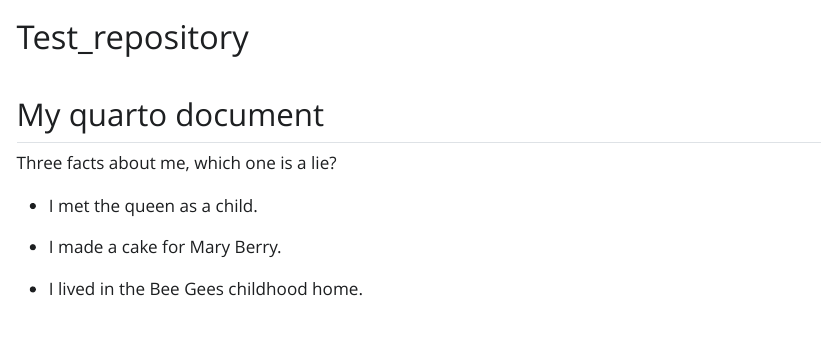
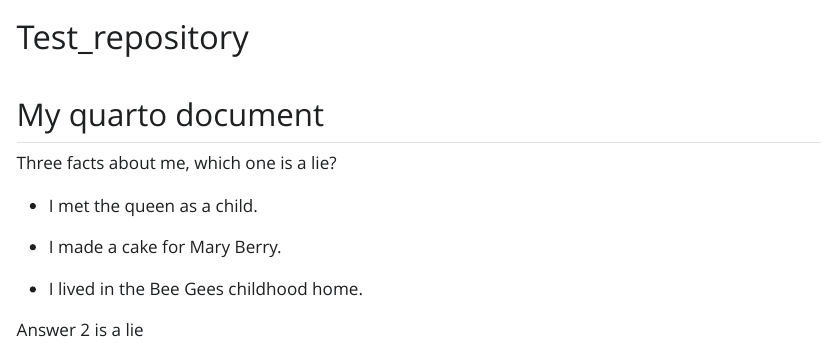
Before and after one commit to JenniferLB/Test_repository, a Quarto document (Test_repository.qmd): the page in a window 1100 px wide, from its top. The pictures show the output file Test_repository.html that the author committed with the source, opened offline; Quarto's library style sheets are replaced by a plain one without menus.

Commit message:
Placide choice

```diff
--- a/Test_repository.qmd
+++ b/Test_repository.qmd
@@ -11,3 +11,5 @@ Three facts about me, which one is a lie?
 -   I made a cake for Mary Berry.
 
 -   I lived in the Bee Gees childhood home.
+
+Answer 2 is a lie
```
Also changed, not shown: Test_repository.html.
